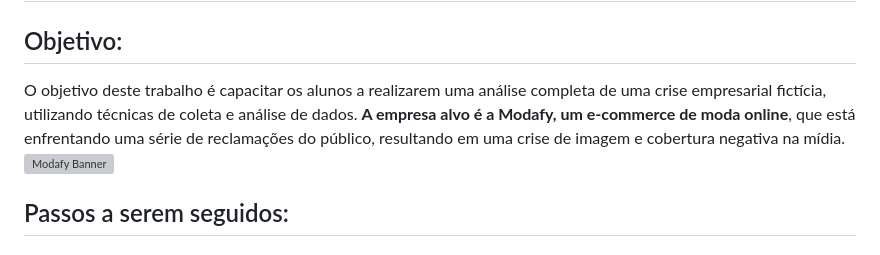
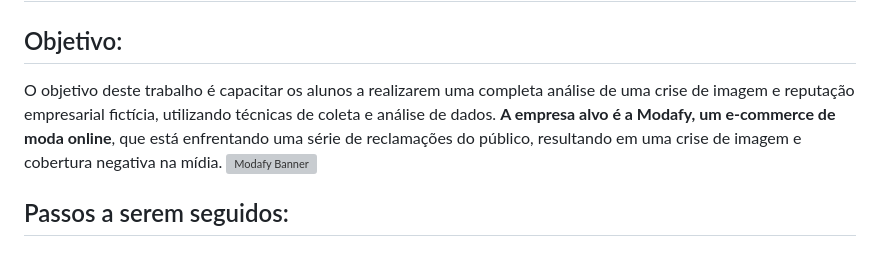
Before and after one commit to josetelmo/modafy, a Markdown page: README.md, the part around the change. Rendered like a GitHub page; grey boxes are pictures that could not be loaded.

Commit message:
update readme for test

```diff
--- a/README.md
+++ b/README.md
@@ -1,7 +1,7 @@
 # 👕Análise de Crise na Empresa Modafy
 
 ## Objetivo:
-O objetivo deste trabalho é capacitar os alunos a realizarem uma análise completa de uma crise empresarial fictícia, utilizando técnicas de coleta e análise de dados. **A empresa alvo é a Modafy, um e-commerce de moda online**, que está enfrentando uma série de reclamações do público, resultando em uma crise de imagem e cobertura negativa na mídia.
+O objetivo deste trabalho é capacitar os alunos a realizarem uma completa análise de uma crise de imagem e reputação empresarial fictícia, utilizando técnicas de coleta e análise de dados. **A empresa alvo é a Modafy, um e-commerce de moda online**, que está enfrentando uma série de reclamações do público, resultando em uma crise de imagem e cobertura negativa na mídia.
 ![Modafy Banner](https://josetelmo.github.io/modafy/imprensa/modafy-banner.png)
 
 ## Passos a serem seguidos:
```
